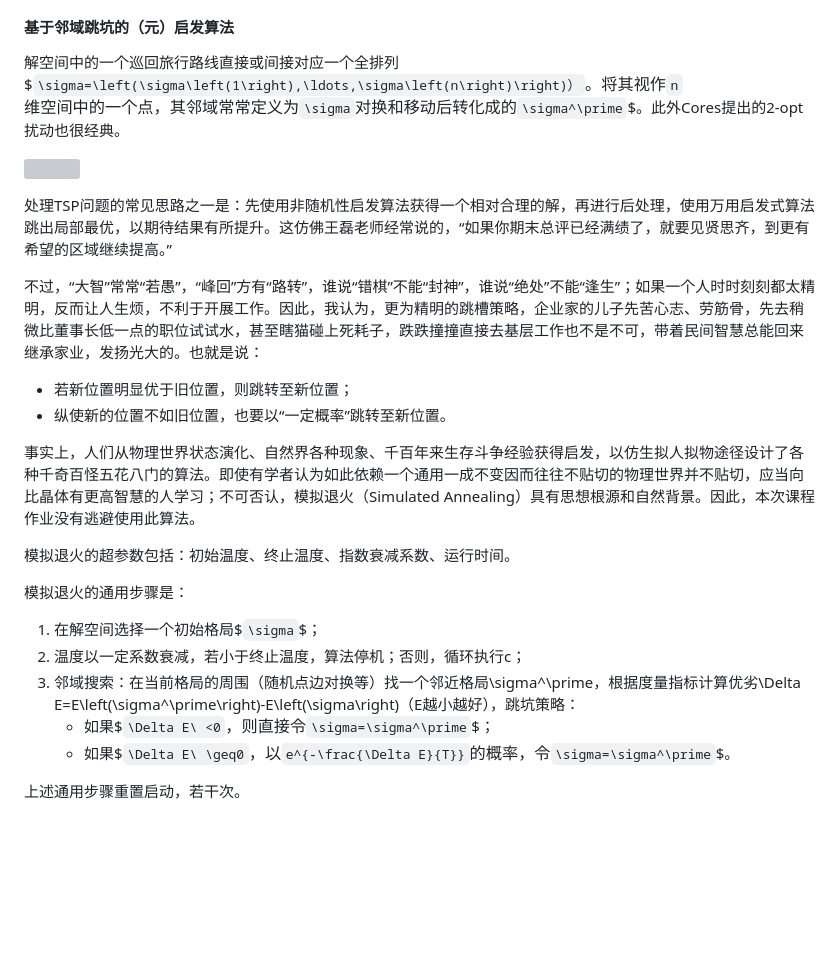
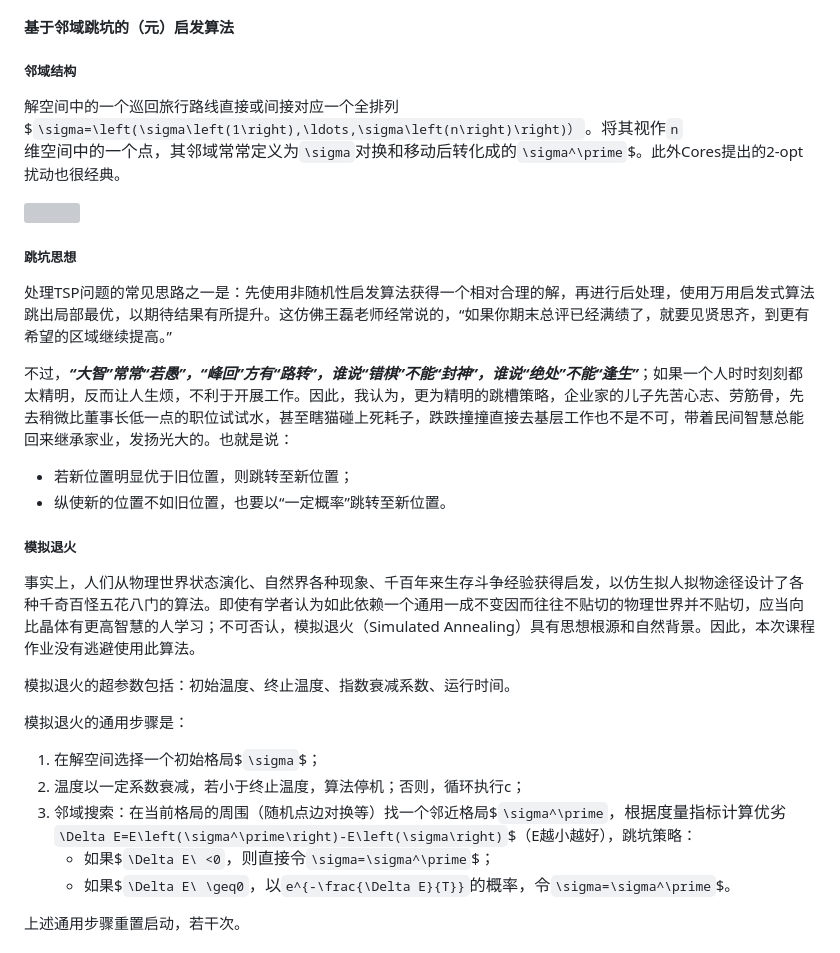
Before and after one commit to DURUII/Homework-Algorithm-TSPLIB95, a Markdown page: README.md, the part around the change printed below. Rendered like a GitHub page; blank space fills up the shorter version; grey boxes are pictures that could not be loaded.

```diff
--- a/README.md
+++ b/README.md
@@ -112,5 +112,6 @@ gzip -d *.gz
 
 #### 基于邻域跳坑的（元）启发算法
 
+##### 邻域结构
 解空间中的一个巡回旅行路线直接或间接对应一个全排列$`\sigma=\left(\sigma\left(1\right),\ldots,\sigma\left(n\right)\right)）`$。将其视作$`n`$维空间中的一个点，其邻域常常定义为$`\sigma`$对换和移动后转化成的$`\sigma^\prime`$。此外Cores提出的2-opt扰动也很经典。
 
@@ -118,10 +119,12 @@ gzip -d *.gz
 
+##### 跳坑思想
 处理TSP问题的常见思路之一是：先使用非随机性启发算法获得一个相对合理的解，再进行后处理，使用万用启发式算法跳出局部最优，以期待结果有所提升。这仿佛王磊老师经常说的，“如果你期末总评已经满绩了，就要见贤思齐，到更有希望的区域继续提高。”
 
-不过，“大智”常常“若愚”，“峰回”方有“路转”，谁说“错棋”不能“封神”，谁说“绝处”不能“逢生”；如果一个人时时刻刻都太精明，反而让人生烦，不利于开展工作。因此，我认为，更为精明的跳槽策略，企业家的儿子先苦心志、劳筋骨，先去稍微比董事长低一点的职位试试水，甚至瞎猫碰上死耗子，跌跌撞撞直接去基层工作也不是不可，带着民间智慧总能回来继承家业，发扬光大的。也就是说：
+不过，**_“大智”常常“若愚”，“峰回”方有“路转”，谁说“错棋”不能“封神”，谁说“绝处”不能“逢生”_**；如果一个人时时刻刻都太精明，反而让人生烦，不利于开展工作。因此，我认为，更为精明的跳槽策略，企业家的儿子先苦心志、劳筋骨，先去稍微比董事长低一点的职位试试水，甚至瞎猫碰上死耗子，跌跌撞撞直接去基层工作也不是不可，带着民间智慧总能回来继承家业，发扬光大的。也就是说：
 - 若新位置明显优于旧位置，则跳转至新位置；
 - 纵使新的位置不如旧位置，也要以“一定概率”跳转至新位置。
 
+##### 模拟退火
 事实上，人们从物理世界状态演化、自然界各种现象、千百年来生存斗争经验获得启发，以仿生拟人拟物途径设计了各种千奇百怪五花八门的算法。即使有学者认为如此依赖一个通用一成不变因而往往不贴切的物理世界并不贴切，应当向比晶体有更高智慧的人学习；不可否认，模拟退火（Simulated Annealing）具有思想根源和自然背景。因此，本次课程作业没有逃避使用此算法。
 
 模拟退火的超参数包括：初始温度、终止温度、指数衰减系数、运行时间。
@@ -129,7 +132,7 @@ gzip -d *.gz
 模拟退火的通用步骤是：
 1. 在解空间选择一个初始格局$`\sigma`$；
 2. 温度以一定系数衰减，若小于终止温度，算法停机；否则，循环执行c；
-3. 邻域搜索：在当前格局的周围（随机点边对换等）找一个邻近格局\sigma^\prime，根据度量指标计算优劣\Delta E=E\left(\sigma^\prime\right)-E\left(\sigma\right)（E越小越好），跳坑策略：
+3. 邻域搜索：在当前格局的周围（随机点边对换等）找一个邻近格局$`\sigma^\prime`$，根据度量指标计算优劣$`\Delta E=E\left(\sigma^\prime\right)-E\left(\sigma\right)`$（E越小越好），跳坑策略：
    - 如果$`\Delta E\ <0`$，则直接令$`\sigma=\sigma^\prime`$；
    - 如果$`\Delta E\ \geq0`$，以$`e^{-\frac{\Delta E}{T}}`$的概率，令$`\sigma=\sigma^\prime`$。
 
```
Also changed, not shown: other parts of README.md (+1 -1 lines).
